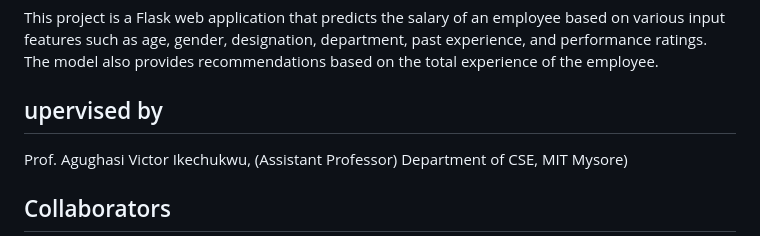
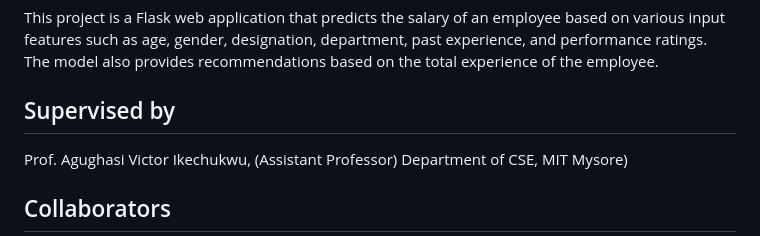
Before and after one commit to ShreyasGowda28/Salary_pridiction, a Markdown page: README.md, the part around the change. Drawn GitHub-style.

```diff
--- a/README.md
+++ b/README.md
@@ -2,7 +2,7 @@
 
 This project is a Flask web application that predicts the salary of an employee based on various input features such as age, gender, designation, department, past experience, and performance ratings. The model also provides recommendations based on the total experience of the employee.
 
-## upervised by
+## Supervised by
 
 Prof. Agughasi Victor Ikechukwu, (Assistant Professor) Department of CSE, MIT Mysore)
 
```
